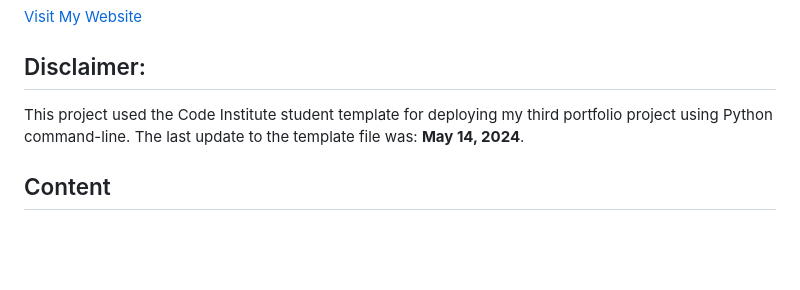
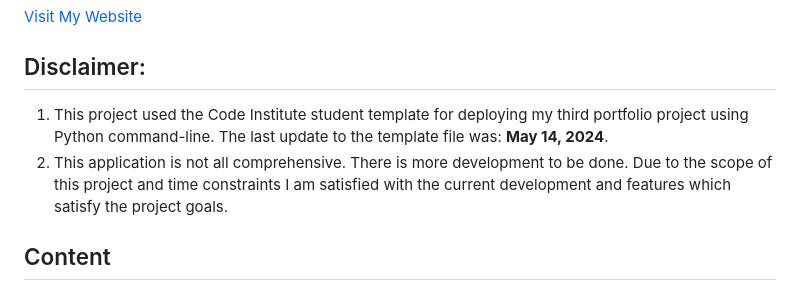
Before and after one commit to DiasDevils/PythonVproject, a Markdown page: README.md, the part around the change. Drawn GitHub-style; blank space fills up the shorter version.

Commit message:
doc: added to disclaimer

```diff
--- a/README.md
+++ b/README.md
@@ -5,7 +5,8 @@ PythonVproject is a Flu Vaccine Stock Tracking System designed to run on the ren
 [Visit My Website](https://pythonvproject.onrender.com/)
 
 ## Disclaimer:
-This project used the Code Institute student template for deploying my third portfolio project using Python command-line. The last update to the template file was: **May 14, 2024**.
+1. This project used the Code Institute student template for deploying my third portfolio project using Python command-line. The last update to the template file was: **May 14, 2024**.
+2. This application is not all comprehensive. There is more development to be done. Due to the scope of this project and time constraints I am satisfied with the current development and features which satisfy the project goals.
 
 ## Content
 * Purpose
```
